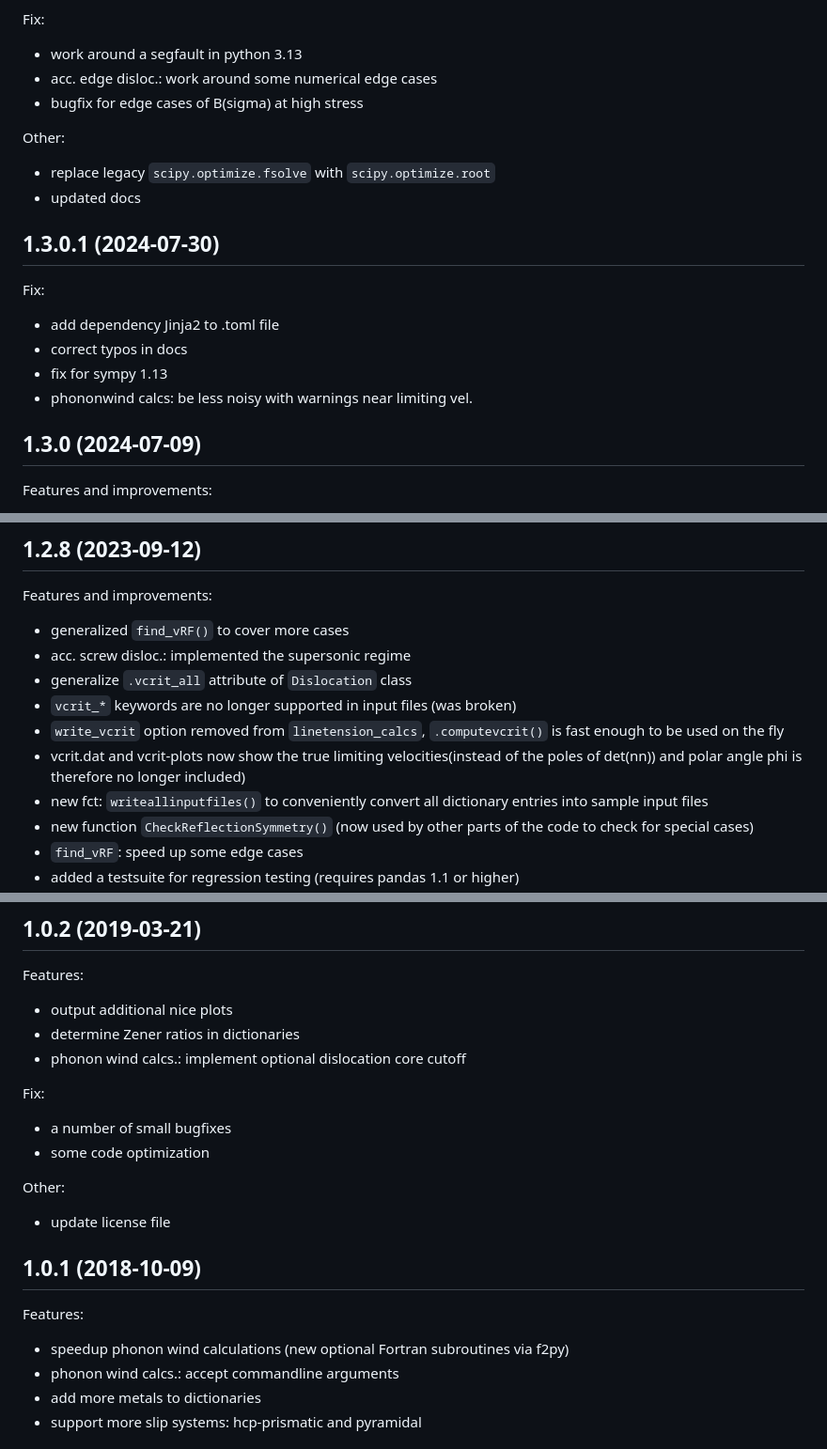
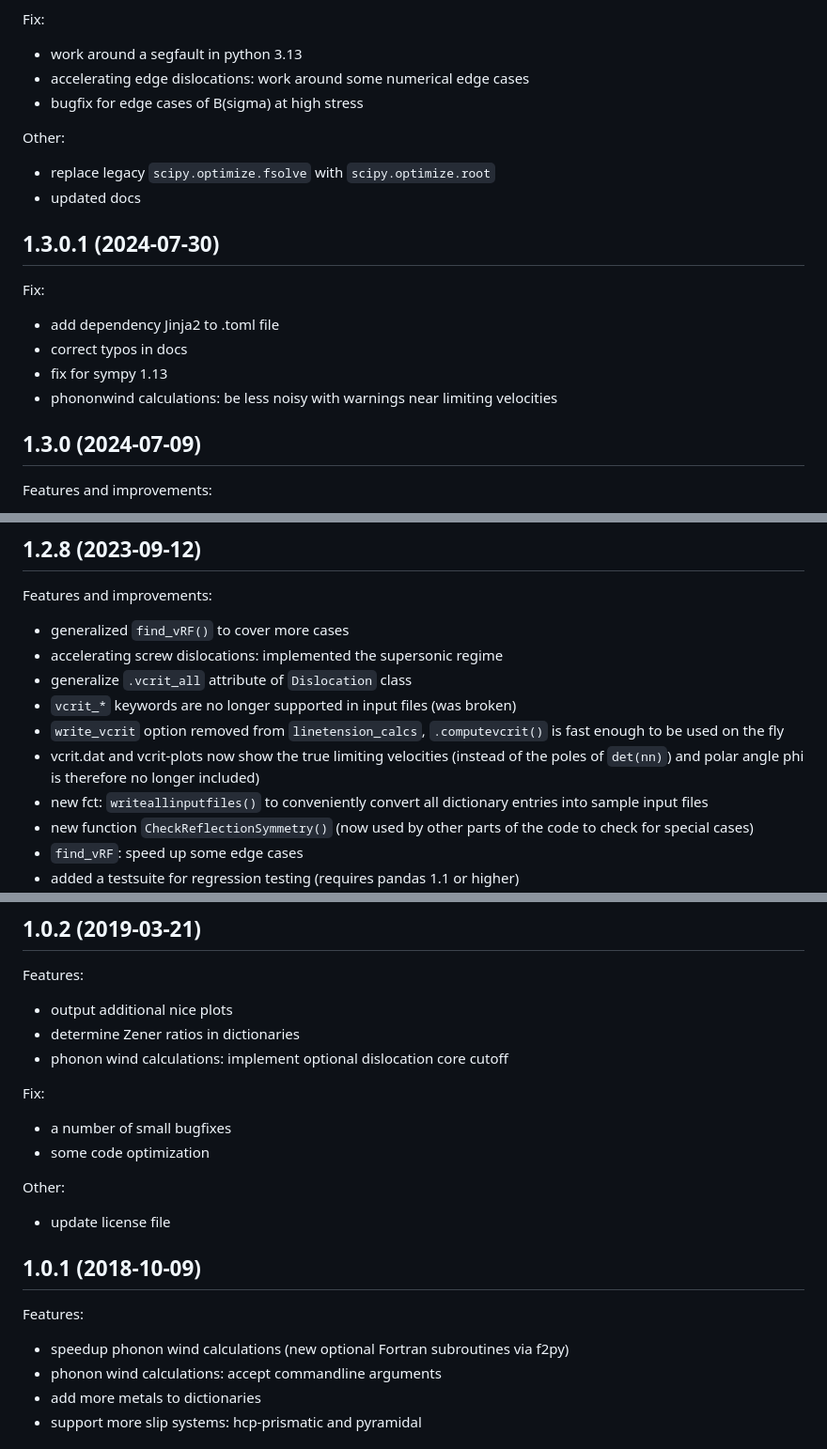
Before and after one commit to dblaschke-LANL/PyDislocDyn, a Markdown page: changelog.md, 3 parts joined by grey strips. Shown: that part at 94% size. Drawn GitHub-style.

```diff
--- a/changelog.md
+++ b/changelog.md
@@ -64,7 +64,7 @@ Features and improvements:
 Fix:
 
  - work around a segfault in python 3.13
- - acc. edge disloc.: work around some numerical edge cases
+ - accelerating edge dislocations: work around some numerical edge cases
  - bugfix for edge cases of B(sigma) at high stress
 
 Other:
@@ -80,7 +80,7 @@ Fix:
  - add dependency Jinja2 to .toml file
  - correct typos in docs
  - fix for sympy 1.13
- - phononwind calcs: be less noisy with warnings near limiting vel.
+ - phononwind calculations: be less noisy with warnings near limiting velocities
 
 
 ## 1.3.0 (2024-07-09)
@@ -145,11 +145,11 @@ Other:
 Features and improvements:
 
  - generalized `find_vRF()` to cover more cases
- - acc. screw disloc.: implemented the supersonic regime
+ - accelerating screw dislocations: implemented the supersonic regime
  - generalize `.vcrit_all` attribute of `Dislocation` class
  - `vcrit_*` keywords are no longer supported in input files (was broken)
  - `write_vcrit` option removed from `linetension_calcs`, `.computevcrit()` is fast enough to be used on the fly
- - vcrit.dat and vcrit-plots now show the true limiting velocities(instead of the poles of det(nn)) and polar angle phi is therefore no longer included)
+ - vcrit.dat and vcrit-plots now show the true limiting velocities (instead of the poles of `det(nn)`) and polar angle phi is therefore no longer included)
  - new fct: `writeallinputfiles()` to conveniently convert all dictionary entries into sample input files
  - new function `CheckReflectionSymmetry()` (now used by other parts of the code to check for special cases)
  - `find_vRF`: speed up some edge cases
@@ -374,7 +374,7 @@ Features:
 
  - output additional nice plots
  - determine Zener ratios in dictionaries
- - phonon wind calcs.: implement optional dislocation core cutoff
+ - phonon wind calculations: implement optional dislocation core cutoff
 
 Fix:
 
@@ -390,7 +390,7 @@ Other:
 Features:
 
  - speedup phonon wind calculations (new optional Fortran subroutines via f2py)
- - phonon wind calcs.: accept commandline arguments
+ - phonon wind calculations: accept commandline arguments
  - add more metals to dictionaries
  - support more slip systems: hcp-prismatic and pyramidal
 
```
Also changed, not shown: other parts of changelog.md (+12 -12 lines).
